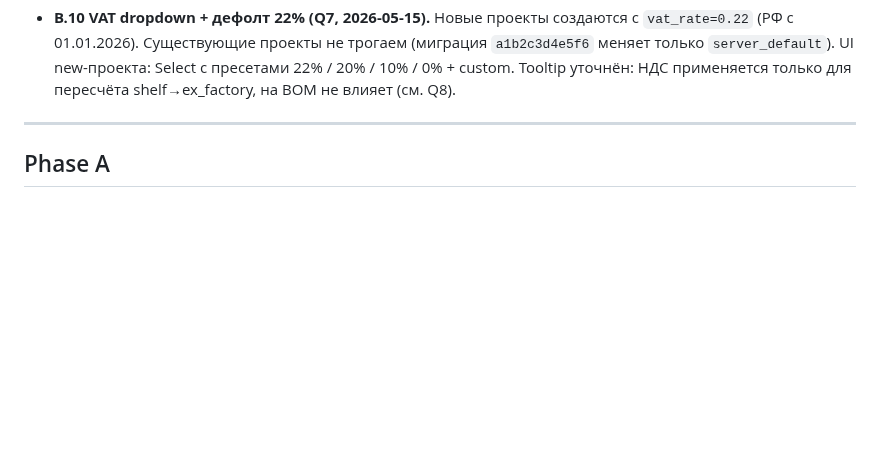
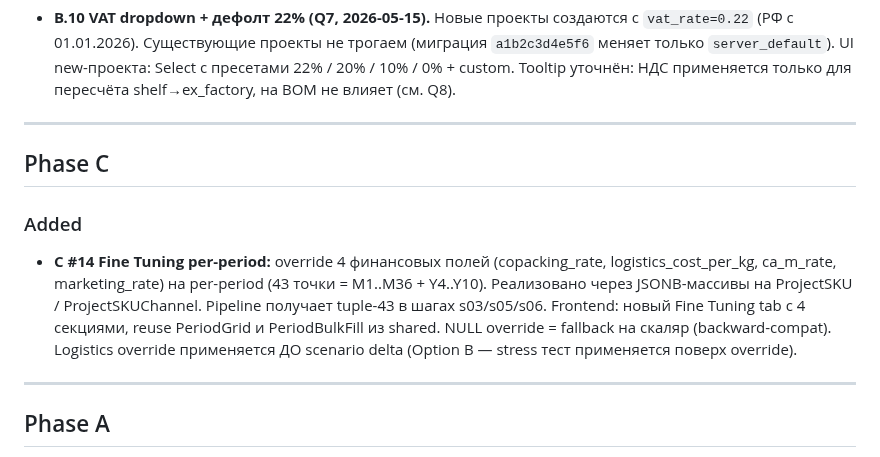
Before and after one commit to slesarev92/DB2, a Markdown page: CHANGELOG.md, the part around the change. Drawn GitHub-style; blank space fills up the shorter version.

```diff
--- a/CHANGELOG.md
+++ b/CHANGELOG.md
@@ -105,6 +105,14 @@
   UI new-проекта: Select с пресетами 22% / 20% / 10% / 0% + custom.
   Tooltip уточнён: НДС применяется только для пересчёта shelf→ex_factory,
   на BOM не влияет (см. Q8).
+
+---
+
+## Phase C
+
+### Added
+
+- **C #14 Fine Tuning per-period:** override 4 финансовых полей (copacking_rate, logistics_cost_per_kg, ca_m_rate, marketing_rate) на per-period (43 точки = M1..M36 + Y4..Y10). Реализовано через JSONB-массивы на ProjectSKU / ProjectSKUChannel. Pipeline получает tuple-43 в шагах s03/s05/s06. Frontend: новый Fine Tuning tab с 4 секциями, reuse PeriodGrid и PeriodBulkFill из shared. NULL override = fallback на скаляр (backward-compat). Logistics override применяется ДО scenario delta (Option B — stress тест применяется поверх override).
 
 ---
 
```
Also changed, not shown: docs/ARCHITECTURE.md (added, +113 -0 lines), docs/CLIENT_FEEDBACK_v2_DECISIONS.md (+5 -1 lines).
